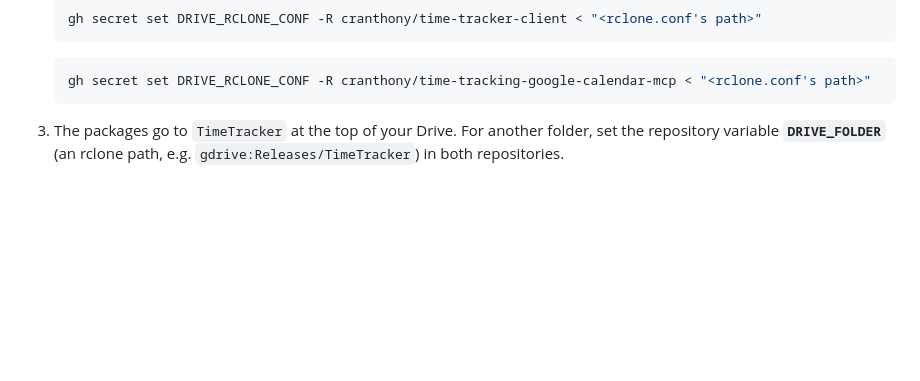
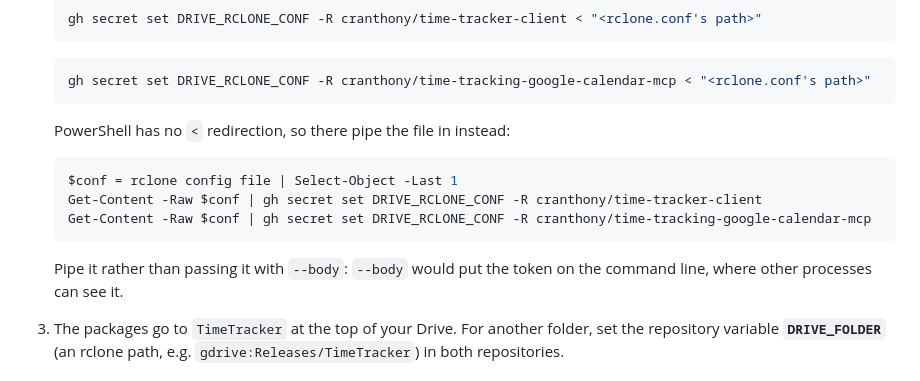
Before and after one commit to cranthony/time-tracker-client, a Markdown page: README.md, the part around the change. GitHub-like rendering; blank space fills up the shorter version.

Commit message:
README: the PowerShell form of setting DRIVE_RCLONE_CONF
Co-Authored-By: Claude Opus 5.5 <noreply@anthropic.com>

````diff
--- a/README.md
+++ b/README.md
@@ -358,6 +358,17 @@ secret):
    ```bash
    gh secret set DRIVE_RCLONE_CONF -R cranthony/time-tracking-google-calendar-mcp < "<rclone.conf's path>"
    ```
+
+   PowerShell has no `<` redirection, so there pipe the file in instead:
+
+   ```powershell
+   $conf = rclone config file | Select-Object -Last 1
+   Get-Content -Raw $conf | gh secret set DRIVE_RCLONE_CONF -R cranthony/time-tracker-client
+   Get-Content -Raw $conf | gh secret set DRIVE_RCLONE_CONF -R cranthony/time-tracking-google-calendar-mcp
+   ```
+
+   Pipe it rather than passing it with `--body`: `--body` would put the
+   token on the command line, where other processes can see it.
 3. The packages go to `TimeTracker` at the top of your Drive. For another
    folder, set the repository variable **`DRIVE_FOLDER`** (an rclone path,
    e.g. `gdrive:Releases/TimeTracker`) in both repositories.
````
